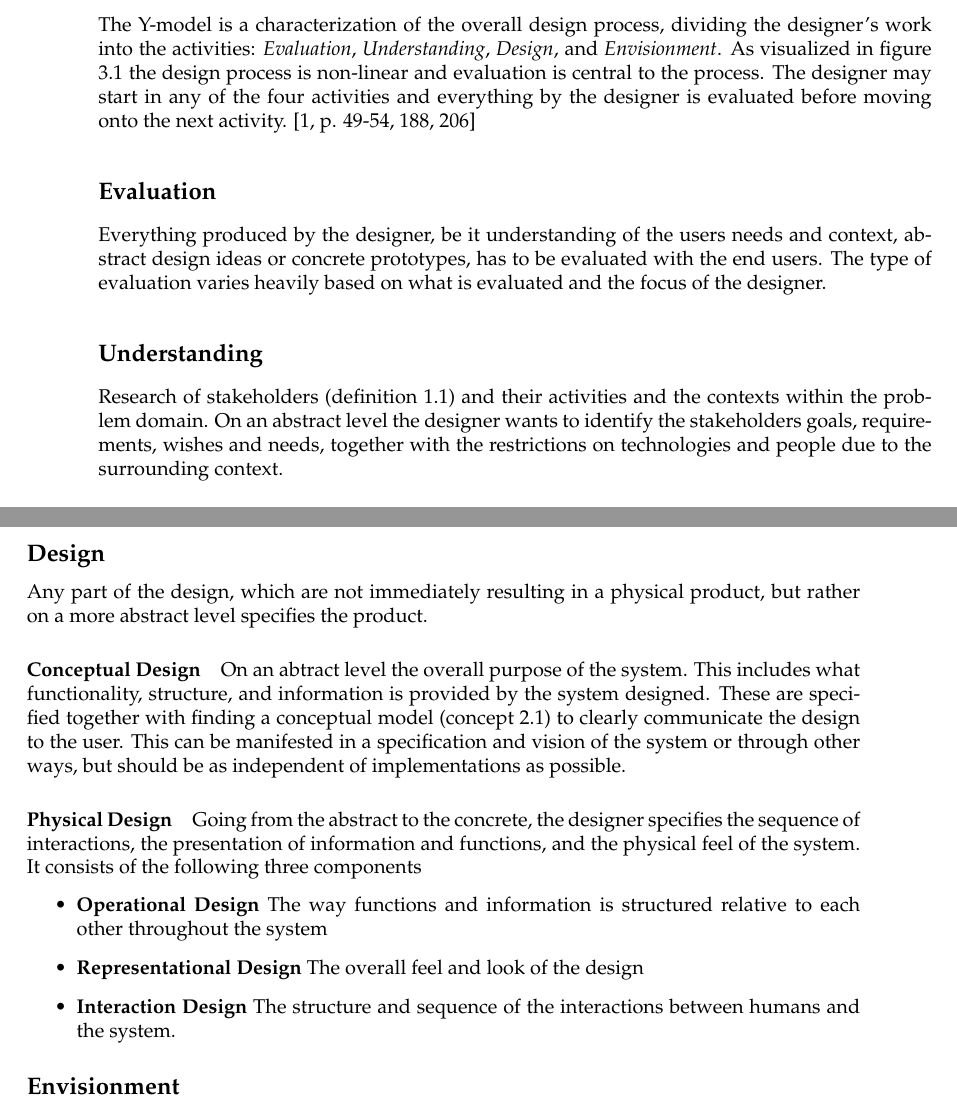
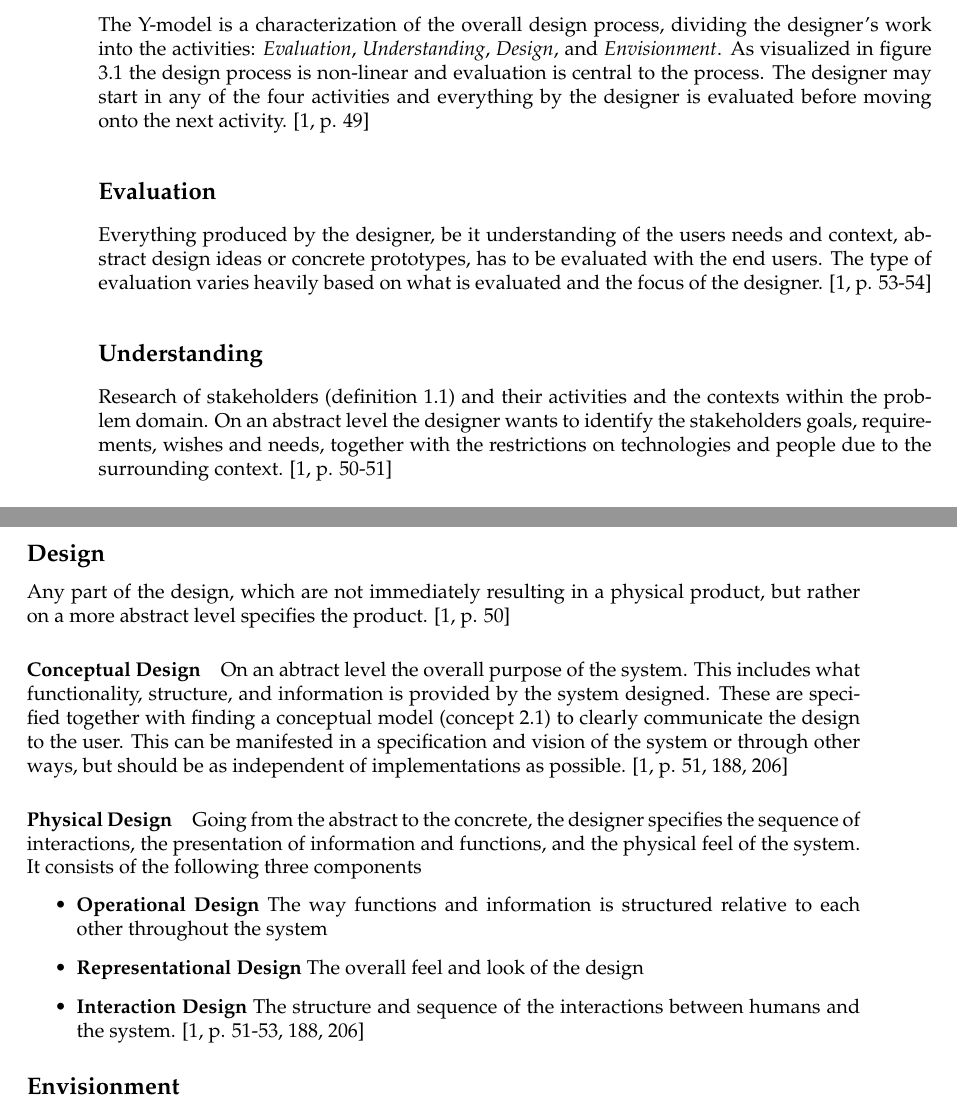
Before and after one commit to SSoelvsten/interaction-design-in-a-nutshell, a LaTeX book (main.tex, which reads part1/sections/y_model.tex): two parts of pages 12 and 13 of 34, joined at a grey line, cut so that both start at the same text. Compiled offline with pdfLaTeX.

Commit message:
Fixed missing citations on Y-model

```diff
--- a/part1/sections/y_model.tex
+++ b/part1/sections/y_model.tex
@@ -1,17 +1,19 @@
 \section{Y-model} \label{sec:y_model} \index{Y-Model}
-The Y-model is a characterization of the overall design process, dividing the designer's work into the activities: \emph{Evaluation}, \emph{Understanding}, \emph{Design}, and \emph{Envisionment}. As visualized in figure \ref{fig:y_model} the design process is non-linear and evaluation is central to the process. The designer may start in any of the four activities and everything by the designer is evaluated before moving onto the next activity. \cite[p. 49-54, 188, 206]{benyon_14}
+The Y-model is a characterization of the overall design process, dividing the designer's work into the activities: \emph{Evaluation}, \emph{Understanding}, \emph{Design}, and \emph{Envisionment}. As visualized in figure \ref{fig:y_model} the design process is non-linear and evaluation is central to the process. The designer may start in any of the four activities and everything by the designer is evaluated before moving onto the next activity. \cite[p. 49]{benyon_14}
 
 \input{part1/figures/y_model.tex}
 
 \subsection*{Evaluation} \index{Evaluation}
-Everything produced by the designer, be it understanding of the users needs and context, abstract design ideas or concrete prototypes, has to be evaluated with the end users. The type of evaluation varies heavily based on what is evaluated and the focus of the designer.
+Everything produced by the designer, be it understanding of the users needs and context, abstract design ideas or concrete prototypes, has to be evaluated with the end users. The type of evaluation varies heavily based on what is evaluated and the focus of the designer. \cite[p. 53-54]{benyon_14}
+
 \subsection*{Understanding} \index{Understanding}
-Research of stakeholders (definition \ref{def:stakeholder}) and their activities and the contexts within the problem domain. On an abstract level the designer wants to identify the stakeholders goals, requirements, wishes and needs, together with the restrictions on technologies and people due to the surrounding context.
+Research of stakeholders (definition \ref{def:stakeholder}) and their activities and the contexts within the problem domain. On an abstract level the designer wants to identify the stakeholders goals, requirements, wishes and needs, together with the restrictions on technologies and people due to the surrounding context. \cite[p. 50-51]{benyon_14}
+
 \subsection*{Design}
-Any part of the design, which are not immediately resulting in a physical product, but rather on a more abstract level specifies the product.
+Any part of the design, which are not immediately resulting in a physical product, but rather on a more abstract level specifies the product. \cite[p. 50]{benyon_14}
 
 \paragraph{Conceptual Design} \index{Conceptual Design}
-On an abtract level the overall purpose of the system. This includes what functionality, structure, and information is provided by the system designed. These are specified together with finding a conceptual model (concept \ref{conc:conceptual_model}) to clearly communicate the design to the user. This can be manifested in a specification and vision of the system or through other ways, but should be as independent of implementations as possible.
+On an abtract level the overall purpose of the system. This includes what functionality, structure, and information is provided by the system designed. These are specified together with finding a conceptual model (concept \ref{conc:conceptual_model}) to clearly communicate the design to the user. This can be manifested in a specification and vision of the system or through other ways, but should be as independent of implementations as possible. \cite[p. 51, 188, 206]{benyon_14}
 
 \paragraph{Physical Design} \index{Physical Design}
 Going from the abstract to the concrete, the designer specifies the sequence of interactions, the presentation of information and functions, and the physical feel of the system. It consists of the following three components
@@ -21,7 +23,7 @@ Going from the abstract to the concrete, the designer specifies the sequence of
 \item {\bf Representational Design} \index{Representational Design}
   The overall feel and look of the design
 \item {\bf Interaction Design} \index{Interaction Design}
-  The structure and sequence of the interactions between humans and the system.
+  The structure and sequence of the interactions between humans and the system. \cite[p. 51-53, 188, 206]{benyon_14}
 \end{itemize}
 
 \subsection*{Envisionment} \index{Envisionment}
```
Also changed, not shown: part1/sections/y_model.tex (2 more changed lines).
